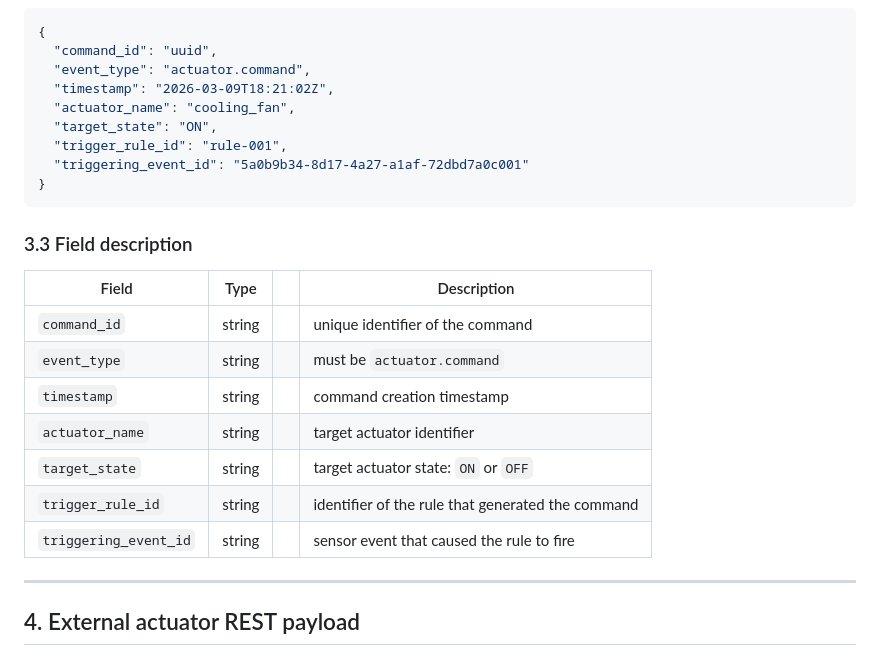
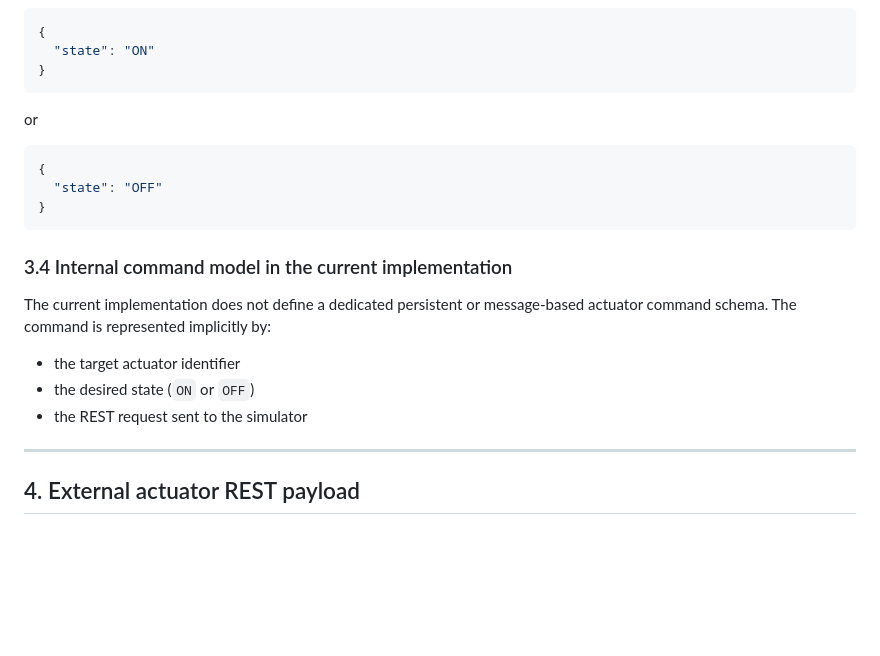
Before and after one commit to fede99ff/1707993_MHAP, a Markdown page: input.md, the part around one of its changes. GitHub-like rendering; blank space fills up the shorter version.

````diff
--- a/input.md
+++ b/input.md
@@ -118,27 +117,25 @@ Rule evaluation is decoupled from actuator invocation through a dedicated intern
 
 ```json
 {
-  "command_id": "uuid",
-  "event_type": "actuator.command",
-  "timestamp": "2026-03-09T18:21:02Z",
-  "actuator_name": "cooling_fan",
-  "target_state": "ON",
-  "trigger_rule_id": "rule-001",
-  "triggering_event_id": "5a0b9b34-8d17-4a27-a1af-72dbd7a0c001"
+  "state": "ON"
 }
 ```
 
-### 3.3 Field description
+or
 
-| Field | Type |  | Description |
-|---|---|---:|---|
-| `command_id` | string |  | unique identifier of the command |
-| `event_type` | string |  | must be `actuator.command` |
-| `timestamp` | string |  | command creation timestamp |
-| `actuator_name` | string |  | target actuator identifier |
-| `target_state` | string |  | target actuator state: `ON` or `OFF` |
-| `trigger_rule_id` | string |  | identifier of the rule that generated the command |
-| `triggering_event_id` | string |  | sensor event that caused the rule to fire |
+```json
+{
+  "state": "OFF"
+}
+```
+
+### 3.4 Internal command model in the current implementation
+The current implementation does not define a dedicated persistent or message-based actuator command schema.
+The command is represented implicitly by:
+- the target actuator identifier
+- the desired state (`ON` or `OFF`)
+- the REST request sent to the simulator
+
 
 ---
 
````
Also changed, not shown: other parts of input.md (+80 -83 lines).
